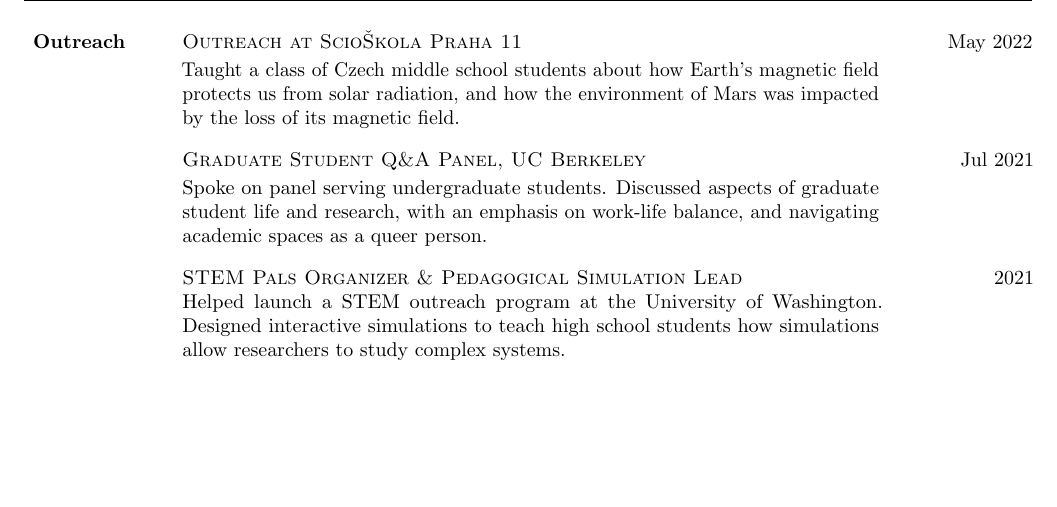
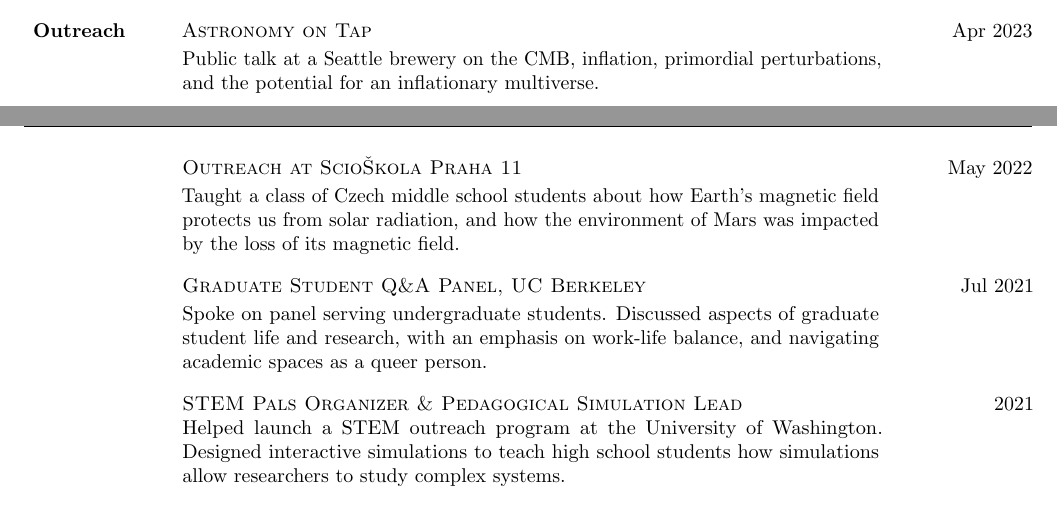
Before and after one commit to jfcrenshaw/cv, a LaTeX CV (cv.tex, which reads sections/outreach.tex): part of page 3 of 6 before the commit and two parts of pages 2 and 3 of 6 after it, the two joined at a grey line, cut at the place of the change, the shorter picture padded with empty space. Compiled offline with pdfLaTeX.

Commit message:
Updates from Overleaf

```diff
--- a/sections/outreach.tex
+++ b/sections/outreach.tex
@@ -1,4 +1,8 @@
 \cvsection{Outreach}{
+
+    \cvitem{Astronomy on Tap}{Apr 2023}{
+        Public talk at a Seattle brewery on the CMB, inflation, primordial perturbations, and the potential for an inflationary multiverse.
+    }
 
     \cvitem{Outreach at ScioŠkola Praha 11}{May 2022}{
         Taught a class of Czech middle school students about how Earth's magnetic field protects us from solar radiation, and how the environment of Mars was impacted by the loss of its magnetic field.
```
